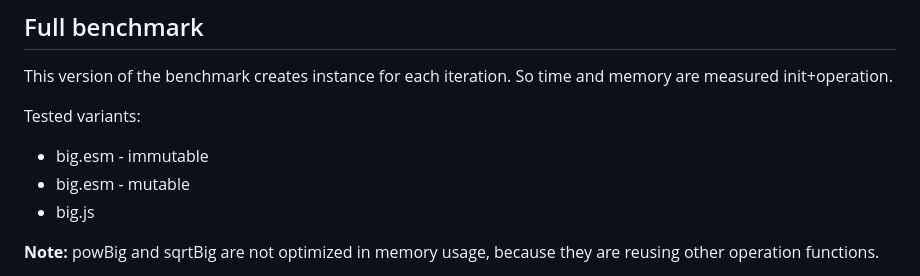
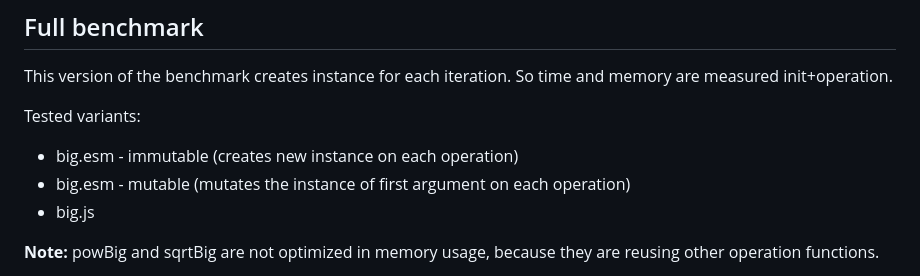
Before and after one commit to dschewchenko/big.esm, a Markdown page: BENCHMARK.md, the part around the change. Drawn GitHub-style.

```diff
--- a/BENCHMARK.md
+++ b/BENCHMARK.md
@@ -19,8 +19,8 @@ Code for benchmarking is in the `benchmark.js` file
 This version of the benchmark creates instance for each iteration. So time and memory are measured init+operation.
 
 Tested variants:
-- big.esm - immutable
-- big.esm - mutable
+- big.esm - immutable (creates new instance on each operation)
+- big.esm - mutable (mutates the instance of first argument on each operation)
 - big.js
 
 **Note:** powBig and sqrtBig are not optimized in memory usage, because they are reusing other operation functions.
```
Also changed, not shown: README.md (+10 -8 lines).
